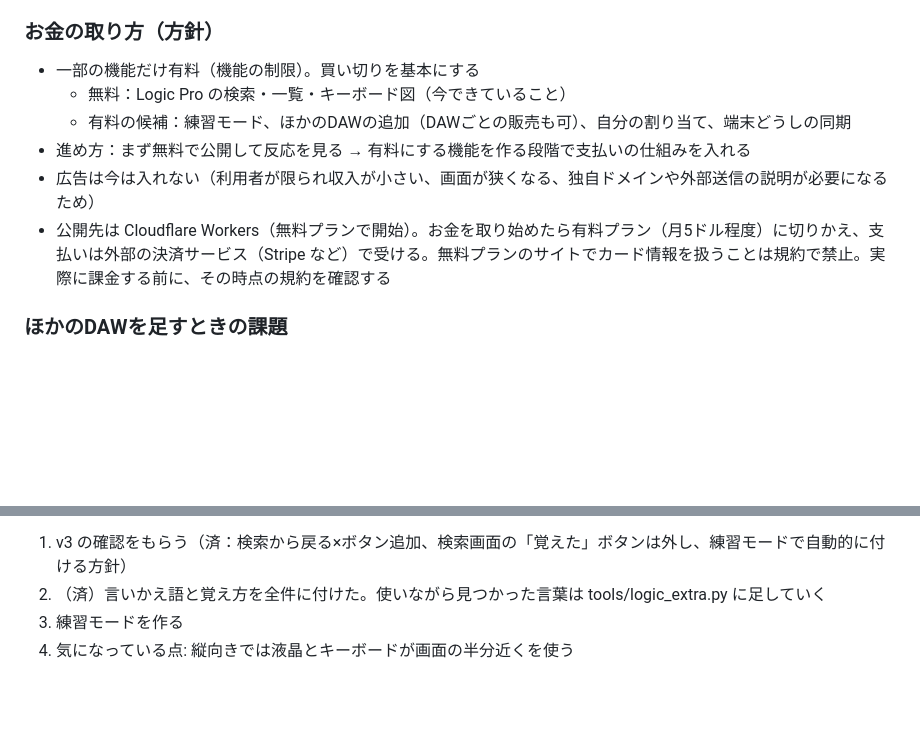
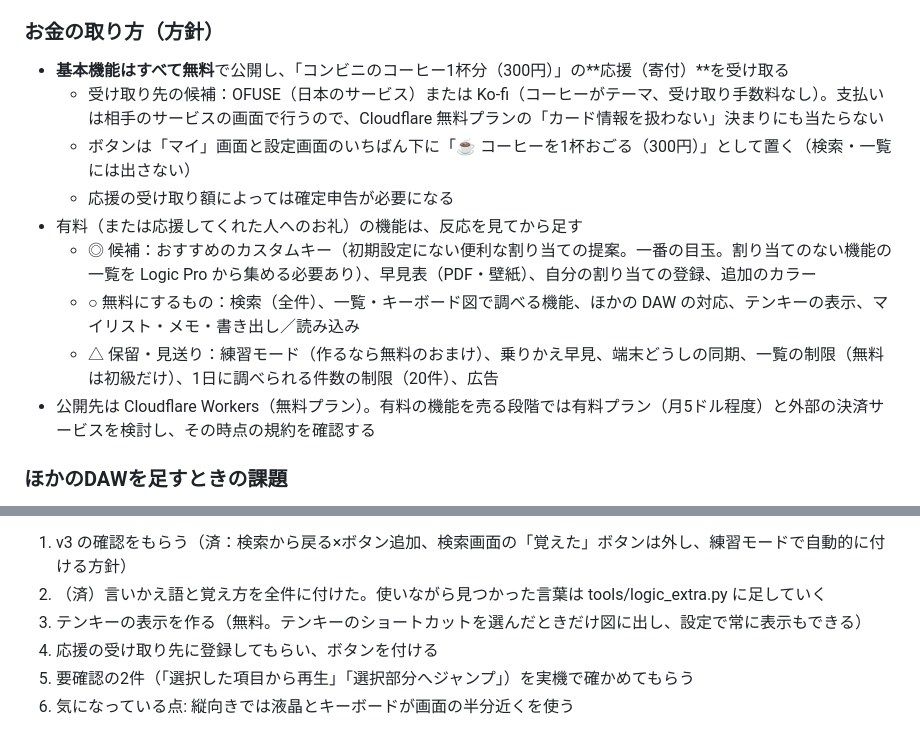
Before and after one commit to aason-aason/shortcut-key, a Markdown page: README.md, 2 parts joined by grey strips. Drawn GitHub-style; blank space fills up the shorter version.

Commit message:
方針メモのお金の取り方を「無料＋300円の応援」に書き直し、有料候補をまとめる
Co-Authored-By: Claude Opus 5.5 <noreply@anthropic.com>
Claude-Session: https://claude.ai/code/session_01M1WSyhnXd5DaDvZPUvujqA

```diff
--- a/README.md
+++ b/README.md
@@ -51,12 +51,15 @@ Logic Pro のショートカット（キーコマンド）を、スマホで探
 
 ### お金の取り方（方針）
 
-- 一部の機能だけ有料（機能の制限）。買い切りを基本にする
-  - 無料：Logic Pro の検索・一覧・キーボード図（今できていること）
-  - 有料の候補：練習モード、ほかのDAWの追加（DAWごとの販売も可）、自分の割り当て、端末どうしの同期
-- 進め方：まず無料で公開して反応を見る → 有料にする機能を作る段階で支払いの仕組みを入れる
-- 広告は今は入れない（利用者が限られ収入が小さい、画面が狭くなる、独自ドメインや外部送信の説明が必要になるため）
-- 公開先は Cloudflare Workers（無料プランで開始）。お金を取り始めたら有料プラン（月5ドル程度）に切りかえ、支払いは外部の決済サービス（Stripe など）で受ける。無料プランのサイトでカード情報を扱うことは規約で禁止。実際に課金する前に、その時点の規約を確認する
+- **基本機能はすべて無料**で公開し、「コンビニのコーヒー1杯分（300円）」の**応援（寄付）**を受け取る
+  - 受け取り先の候補：OFUSE（日本のサービス）または Ko-fi（コーヒーがテーマ、受け取り手数料なし）。支払いは相手のサービスの画面で行うので、Cloudflare 無料プランの「カード情報を扱わない」決まりにも当たらない
+  - ボタンは「マイ」画面と設定画面のいちばん下に「☕ コーヒーを1杯おごる（300円）」として置く（検索・一覧には出さない）
+  - 応援の受け取り額によっては確定申告が必要になる
+- 有料（または応援してくれた人へのお礼）の機能は、反応を見てから足す
+  - ◎ 候補：おすすめのカスタムキー（初期設定にない便利な割り当ての提案。一番の目玉。割り当てのない機能の一覧を Logic Pro から集める必要あり）、早見表（PDF・壁紙）、自分の割り当ての登録、追加のカラー
+  - ○ 無料にするもの：検索（全件）、一覧・キーボード図で調べる機能、ほかの DAW の対応、テンキーの表示、マイリスト・メモ・書き出し／読み込み
+  - △ 保留・見送り：練習モード（作るなら無料のおまけ）、乗りかえ早見、端末どうしの同期、一覧の制限（無料は初級だけ）、1日に調べられる件数の制限（20件）、広告
+- 公開先は Cloudflare Workers（無料プラン）。有料の機能を売る段階では有料プラン（月5ドル程度）と外部の決済サービスを検討し、その時点の規約を確認する
 
 ### ほかのDAWを足すときの課題
 
@@ -83,5 +86,7 @@ Logic Pro のショートカット（キーコマンド）を、スマホで探
 
 1. v3 の確認をもらう（済：検索から戻る×ボタン追加、検索画面の「覚えた」ボタンは外し、練習モードで自動的に付ける方針）
 2. （済）言いかえ語と覚え方を全件に付けた。使いながら見つかった言葉は tools/logic_extra.py に足していく
-3. 練習モードを作る
-4. 気になっている点: 縦向きでは液晶とキーボードが画面の半分近くを使う
+3. テンキーの表示を作る（無料。テンキーのショートカットを選んだときだけ図に出し、設定で常に表示もできる）
+4. 応援の受け取り先に登録してもらい、ボタンを付ける
+5. 要確認の2件（「選択した項目から再生」「選択部分へジャンプ」）を実機で確かめてもらう
+6. 気になっている点: 縦向きでは液晶とキーボードが画面の半分近くを使う
```
